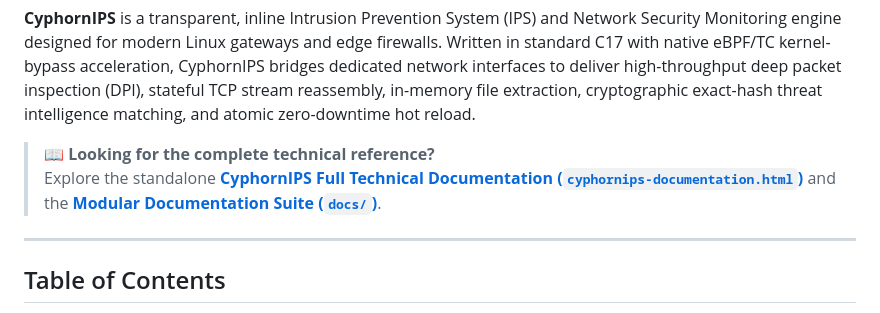
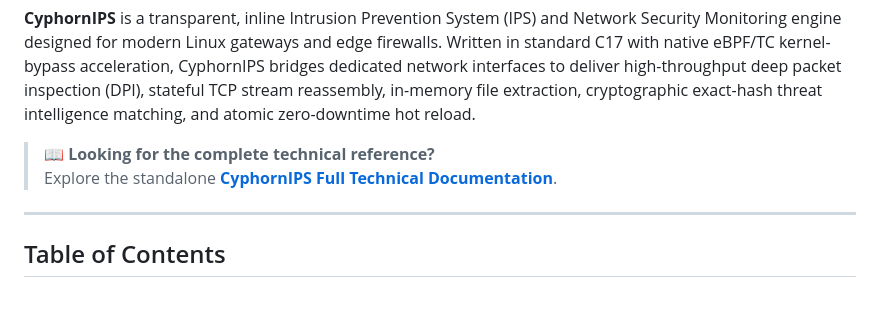
Before and after one commit to CyphornIPS/cyphorn-engine, a Markdown page: README.md, the part around the change. Drawn GitHub-style.

```diff
--- a/README.md
+++ b/README.md
@@ -11,7 +11,7 @@
 **CyphornIPS** is a transparent, inline Intrusion Prevention System (IPS) and Network Security Monitoring engine designed for modern Linux gateways and edge firewalls. Written in standard C17 with native eBPF/TC kernel-bypass acceleration, CyphornIPS bridges dedicated network interfaces to deliver high-throughput deep packet inspection (DPI), stateful TCP stream reassembly, in-memory file extraction, cryptographic exact-hash threat intelligence matching, and atomic zero-downtime hot reload.
 
 > 📖 **Looking for the complete technical reference?**
-> Explore the standalone [**CyphornIPS Full Technical Documentation (`cyphornips-documentation.html`)**](cyphornips-documentation.html) and the [**Modular Documentation Suite (`docs/`)**](docs/README.md).
+> Explore the standalone [**CyphornIPS Full Technical Documentation**](https://cyphornips.github.io/cyphorn-engine/cyphornips-documentation.html).
 
 ---
 
```
